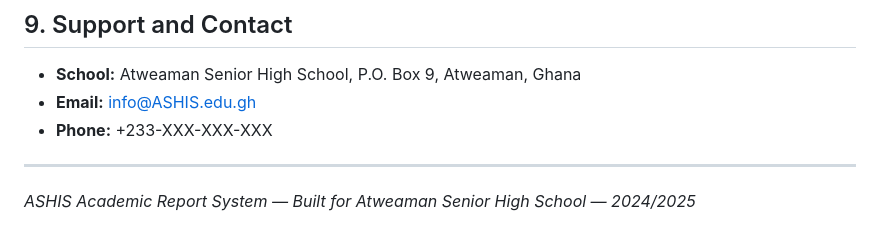
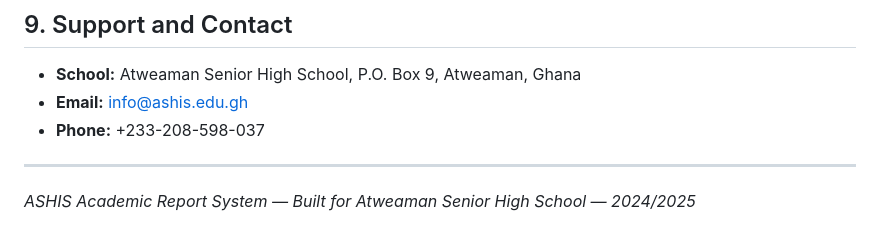
Before and after one commit to jasperkwasimawukoalorti/ashis-student-report-system, a Markdown page: README.md, the part around the change. Drawn GitHub-style.

Commit message:
Update contact email and phone number

```diff
--- a/README.md
+++ b/README.md
@@ -220,8 +220,8 @@ All records sync to Firebase automatically, the same way student and teacher rec
 ## 9. Support and Contact
 
 - **School:** Atweaman Senior High School, P.O. Box 9, Atweaman, Ghana
-- **Email:** info@ASHIS.edu.gh
-- **Phone:** +233-XXX-XXX-XXX
+- **Email:** info@ashis.edu.gh
+- **Phone:** +233-208-598-037
 
 ---
 
```
